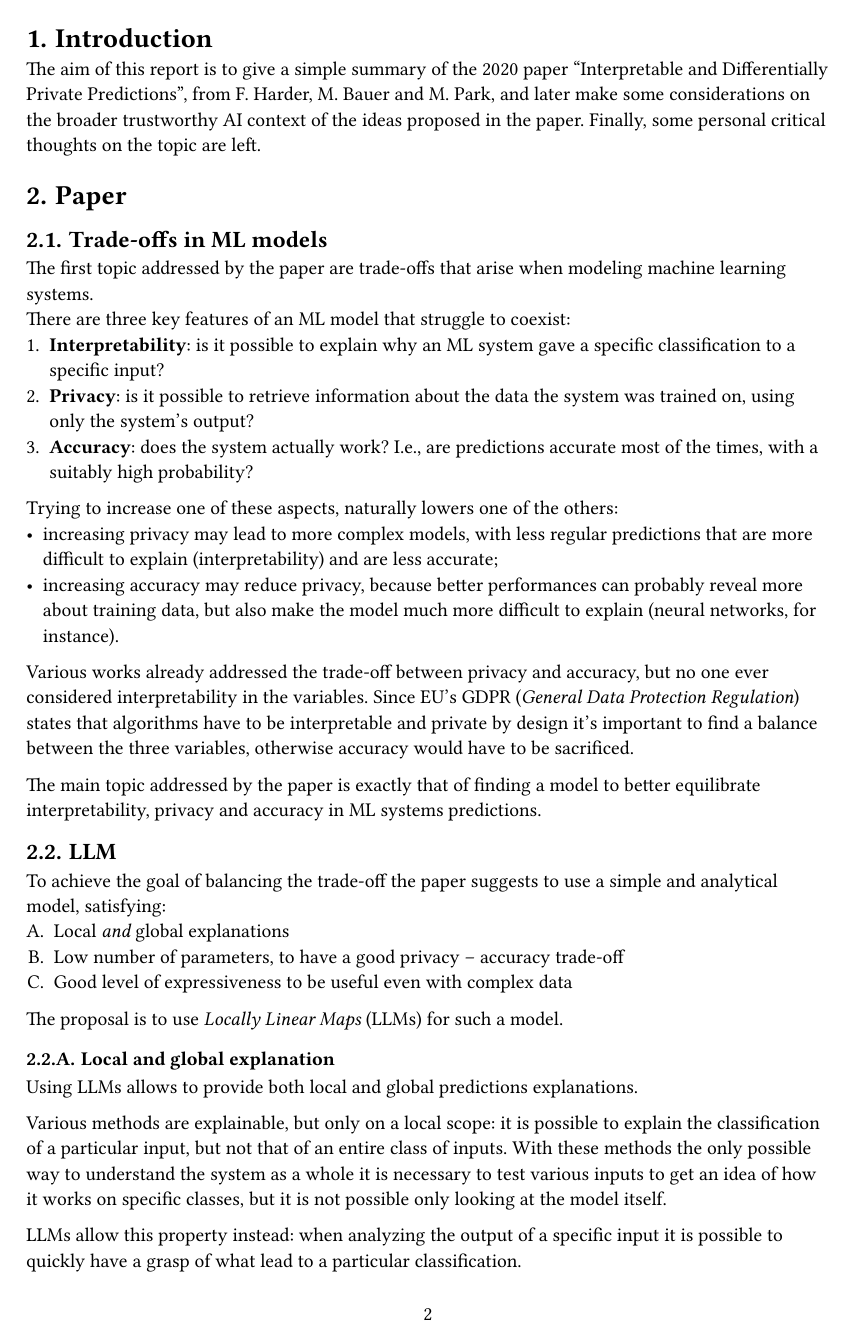
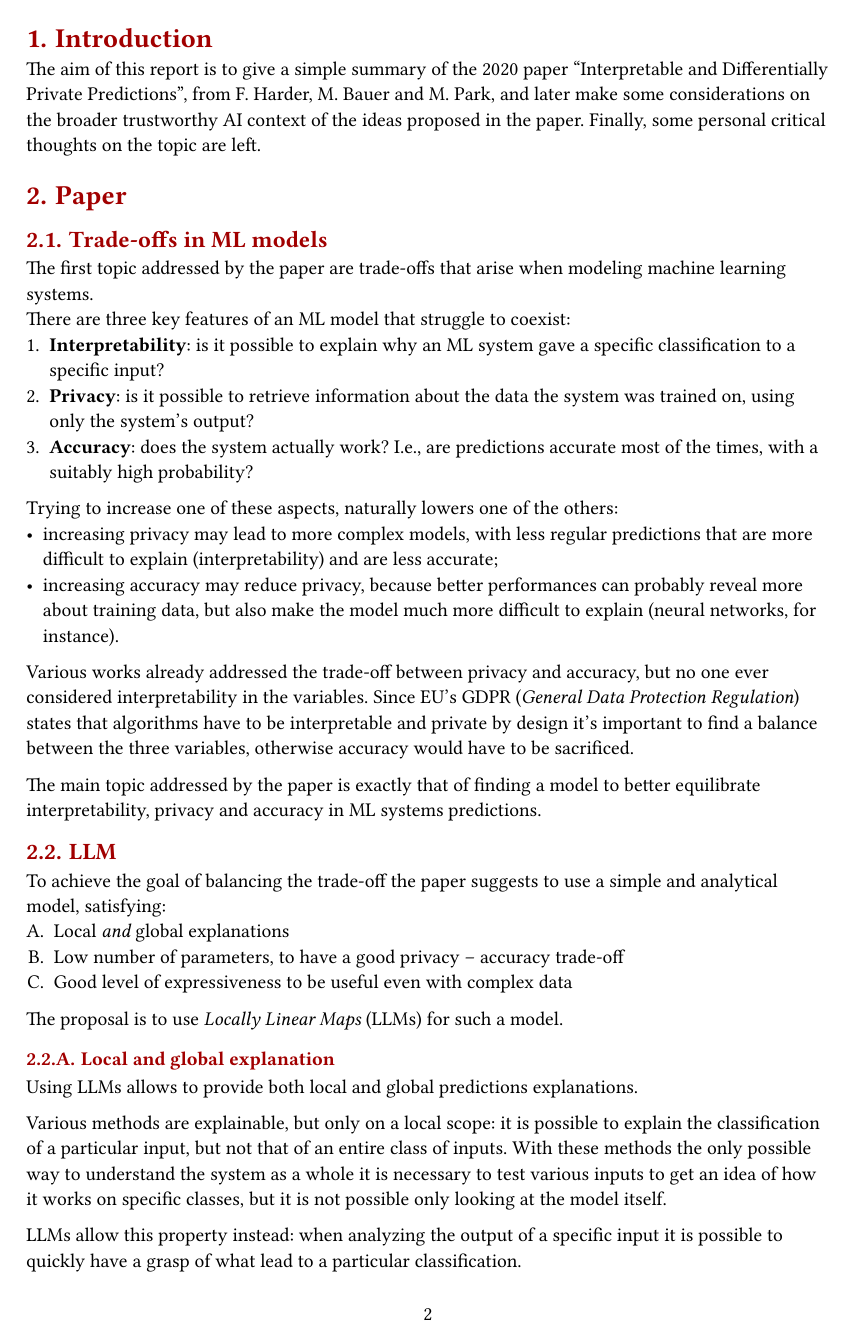
Before and after one commit to alberto-lazari/computer-science, a Typst document (advanced-topics-cs/module-3/report.typ): page 2 of 5. The pictures show the PDF file advanced-topics-cs/module-3/report.pdf that the author committed with the source.

Commit message:
Cooler colors

```diff
--- a/advanced-topics-cs/module-3/report.typ
+++ b/advanced-topics-cs/module-3/report.typ
@@ -8,6 +8,9 @@
   align(center, text(size: 18pt, course))
   align(center, text(size: 18pt, date))
 }
+
+#let unipd-red = rgb(160, 0, 0)
+#show heading: set text(unipd-red)
 
 #v(10em)
 #figure(image("images/unipd-logo.png", width: 50%))
```
Also changed, not shown: advanced-topics-cs/module-3/report.pdf.
